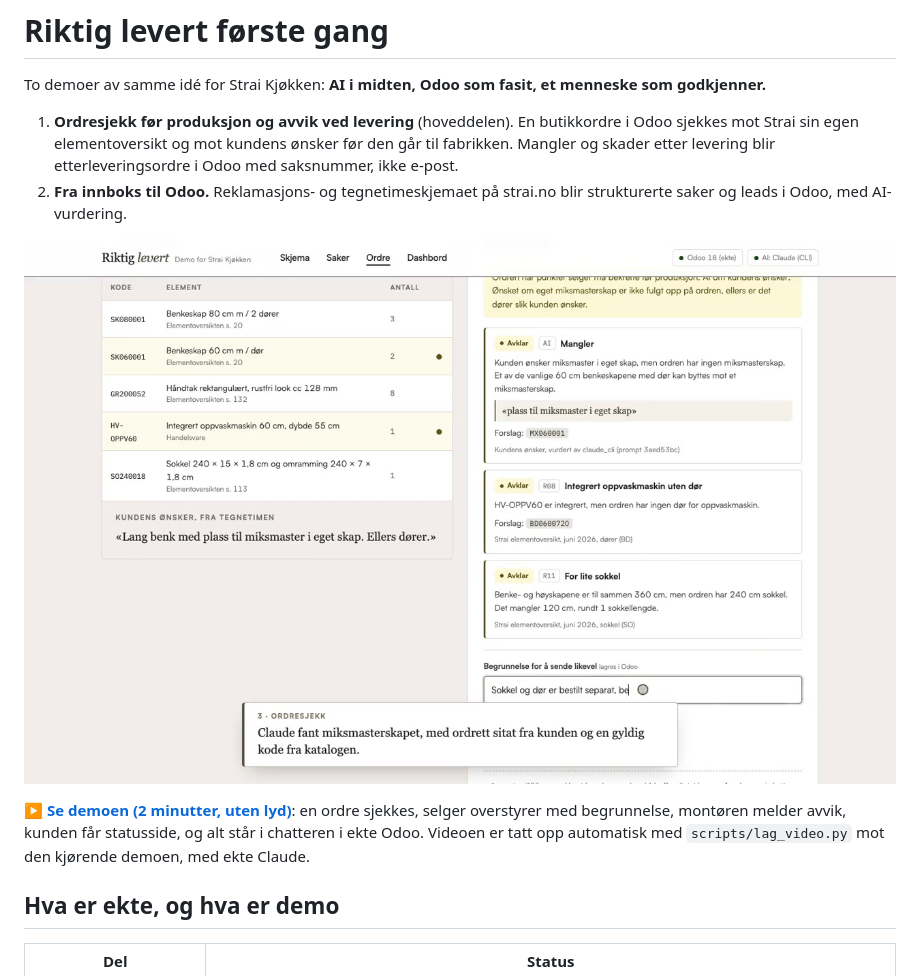
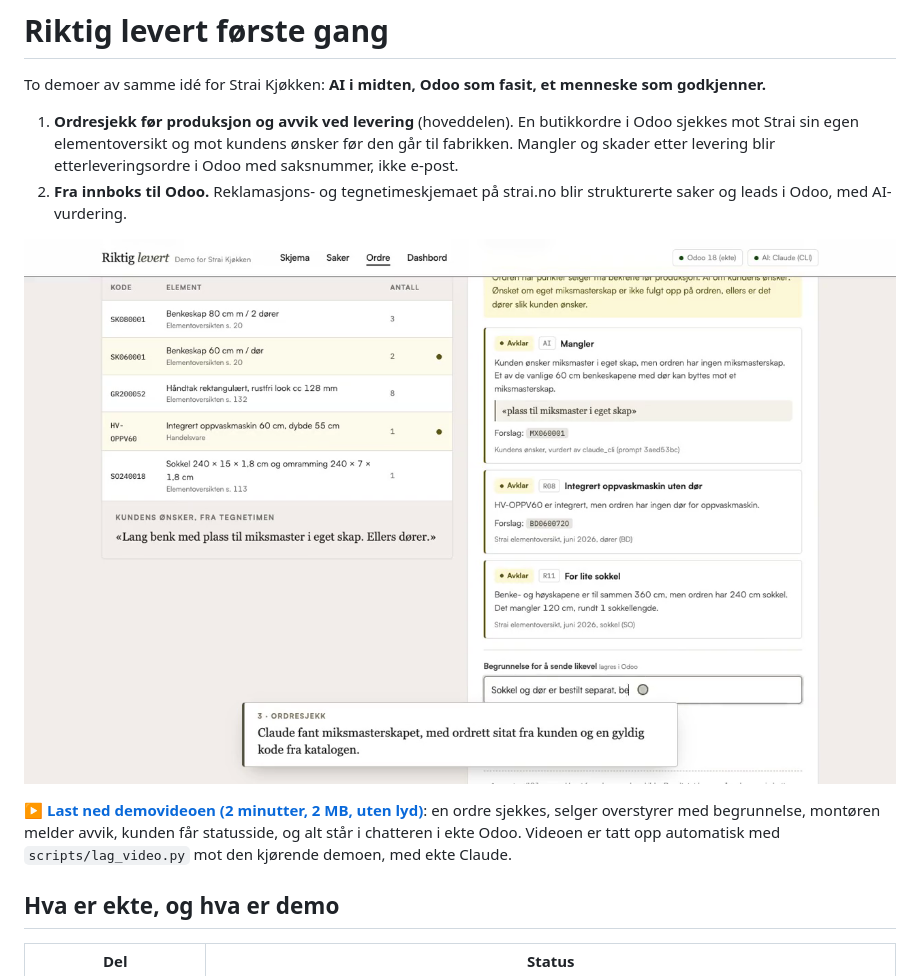
Before and after one commit to Magicsidd/strai-demo, a Markdown page: README.md, the part around one of its changes. Drawn GitHub-style.

Commit message:
README: videolenken laster ned fila
GitHub spiller ikke av filer av denne størrelsen i nettleseren, så lenken går nå
rett til nedlasting.

Co-Authored-By: Claude Opus 5.5 <noreply@anthropic.com>

```diff
--- a/README.md
+++ b/README.md
@@ -9,5 +9,5 @@ To demoer av samme idé for Strai Kjøkken: **AI i midten, Odoo som fasit, et me
 
-**▶ [Se demoen (2 minutter, uten lyd)](docs/demo.mp4)**: en ordre sjekkes, selger overstyrer med begrunnelse, montøren melder avvik, kunden får statusside, og alt står i chatteren i ekte Odoo. Videoen er tatt opp automatisk med `scripts/lag_video.py` mot den kjørende demoen, med ekte Claude.
+**▶ [Last ned demovideoen (2 minutter, 2 MB, uten lyd)](https://github.com/Magicsidd/strai-demo/raw/main/docs/demo.mp4)**: en ordre sjekkes, selger overstyrer med begrunnelse, montøren melder avvik, kunden får statusside, og alt står i chatteren i ekte Odoo. Videoen er tatt opp automatisk med `scripts/lag_video.py` mot den kjørende demoen, med ekte Claude.
 
 ## Hva er ekte, og hva er demo
 
```
Also changed, not shown: other parts of README.md (+1 -1 lines).
